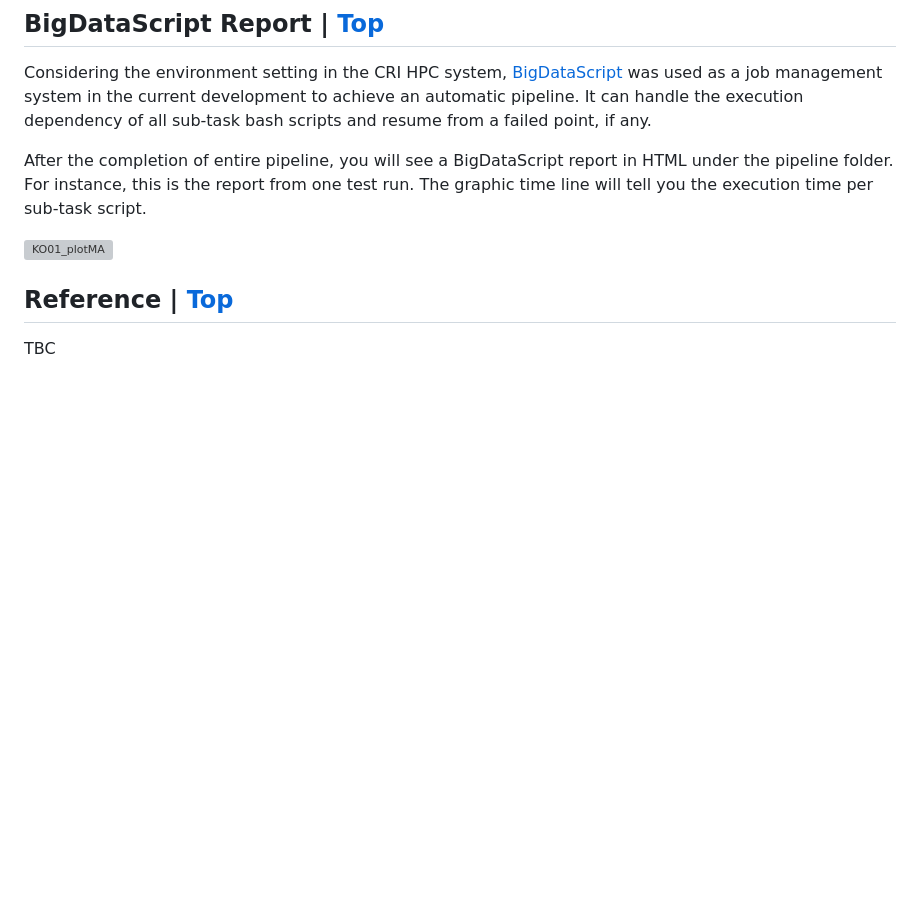
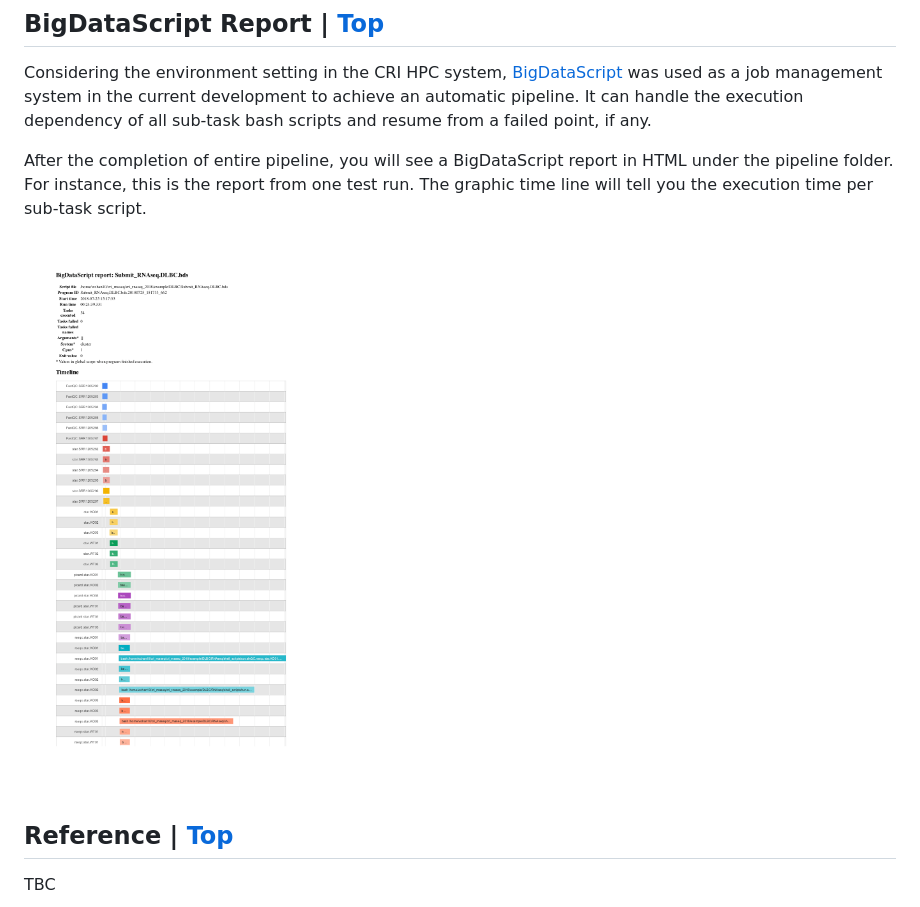
Before and after one commit to wenching/cri_rnaseq_2018, a Markdown page: docs/README.md, the part around the change. Drawn GitHub-style; pictures changed too: docs/IMG/Submit.RNAseq.DLBC.bds.report.png (added); blank space fills up the shorter version; grey boxes are pictures that could not be loaded.

Commit message:
fix bds.report.png

```diff
--- a/docs/README.md
+++ b/docs/README.md
@@ -1308,7 +1308,7 @@ Considering the environment setting in the CRI HPC system, [BigDataScript](https
 
 After the completion of entire pipeline, you will see a BigDataScript report in HTML under the pipeline folder. For instance, this is the report from one test run. The graphic time line will tell you the execution time per sub-task script.
 
-<img src="IMG/Submit_RNAseq.DLBC.bds.20180725_151733_662.report.png" alt="KO01_plotMA"  width="800" height="600">
+<img src="IMG/Submit.RNAseq.DLBC.bds.report.png" alt="Submit.RNAseq.DLBC.bds"  width="800" height="600">
 
 
 ## <a name="Ref"/>Reference | [Top](#Top)
```
